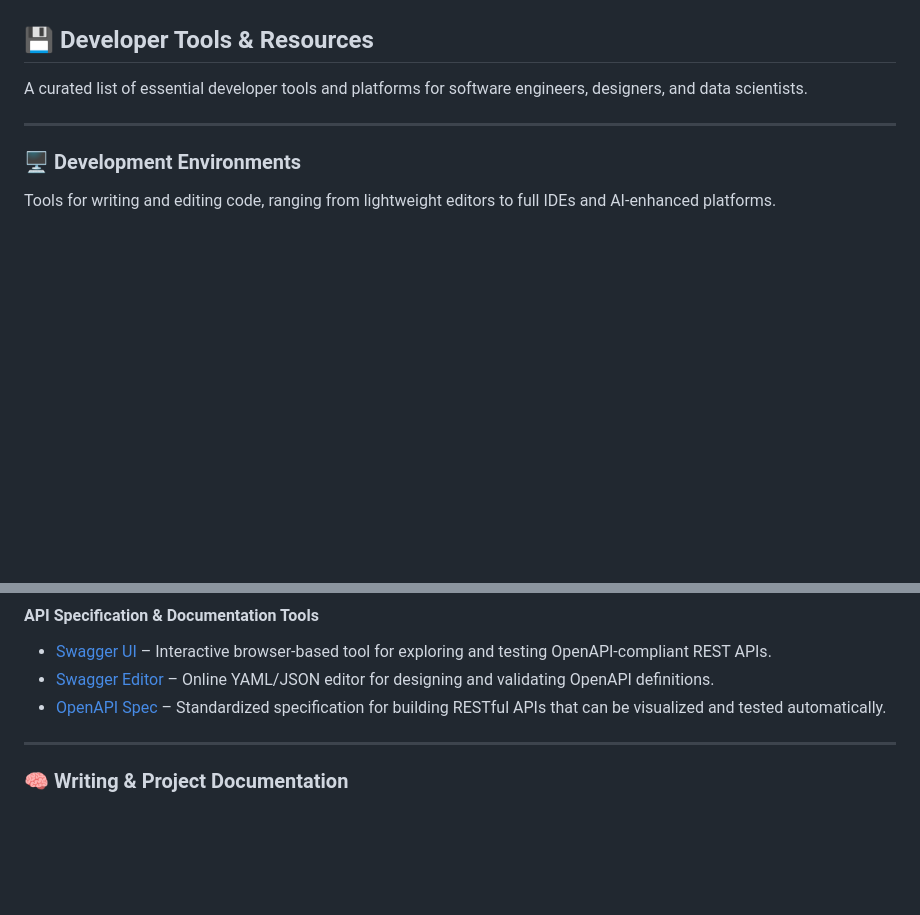
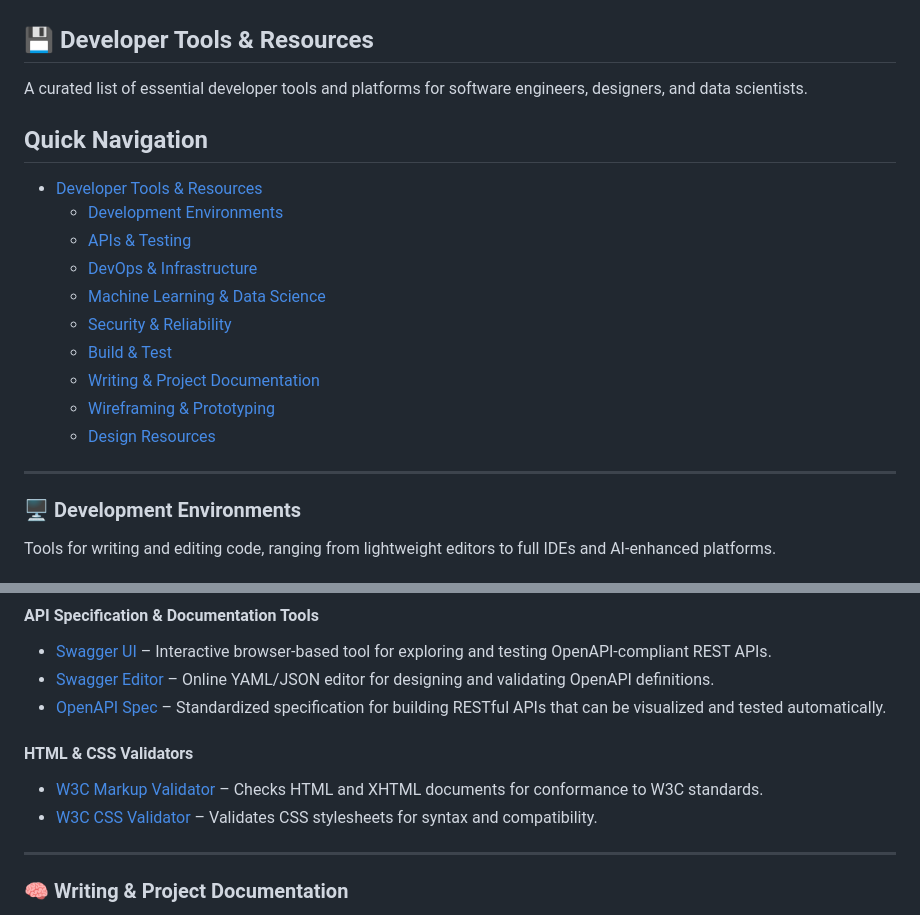
Before and after one commit to jillmpla/devtools, a Markdown page: README.md, 2 parts joined by grey strips. Drawn GitHub-style; blank space fills up the shorter version.

```diff
--- a/README.md
+++ b/README.md
@@ -1,5 +1,18 @@
 ## 💾 Developer Tools & Resources
 A curated list of essential developer tools and platforms for software engineers, designers, and data scientists.
+
+## Quick Navigation
+
+- [Developer Tools & Resources](#developer-tools--resources)
+  - [Development Environments](#development-environments)
+  - [APIs & Testing](#apis--testing)
+  - [DevOps & Infrastructure](#devops--infrastructure)
+  - [Machine Learning & Data Science](#machine-learning--data-science)
+  - [Security & Reliability](#security--reliability)
+  - [Build & Test](#build--test)
+  - [Writing & Project Documentation](#writing--project-documentation)
+  - [Wireframing & Prototyping](#wireframing--prototyping)
+  - [Design Resources](#design-resources)
 
 ---
 
@@ -127,6 +140,10 @@ Utilities for managing dependencies, testing applications, and documenting APIs.
 - [Swagger Editor](https://editor.swagger.io/) – Online YAML/JSON editor for designing and validating OpenAPI definitions.
 - [OpenAPI Spec](https://swagger.io/specification/) – Standardized specification for building RESTful APIs that can be visualized and tested automatically.
 
+#### HTML & CSS Validators
+- [W3C Markup Validator](https://validator.w3.org/) – Checks HTML and XHTML documents for conformance to W3C standards.
+- [W3C CSS Validator](https://jigsaw.w3.org/css-validator/) – Validates CSS stylesheets for syntax and compatibility.
+
 ---
 
 ### 🧠 Writing & Project Documentation
```
